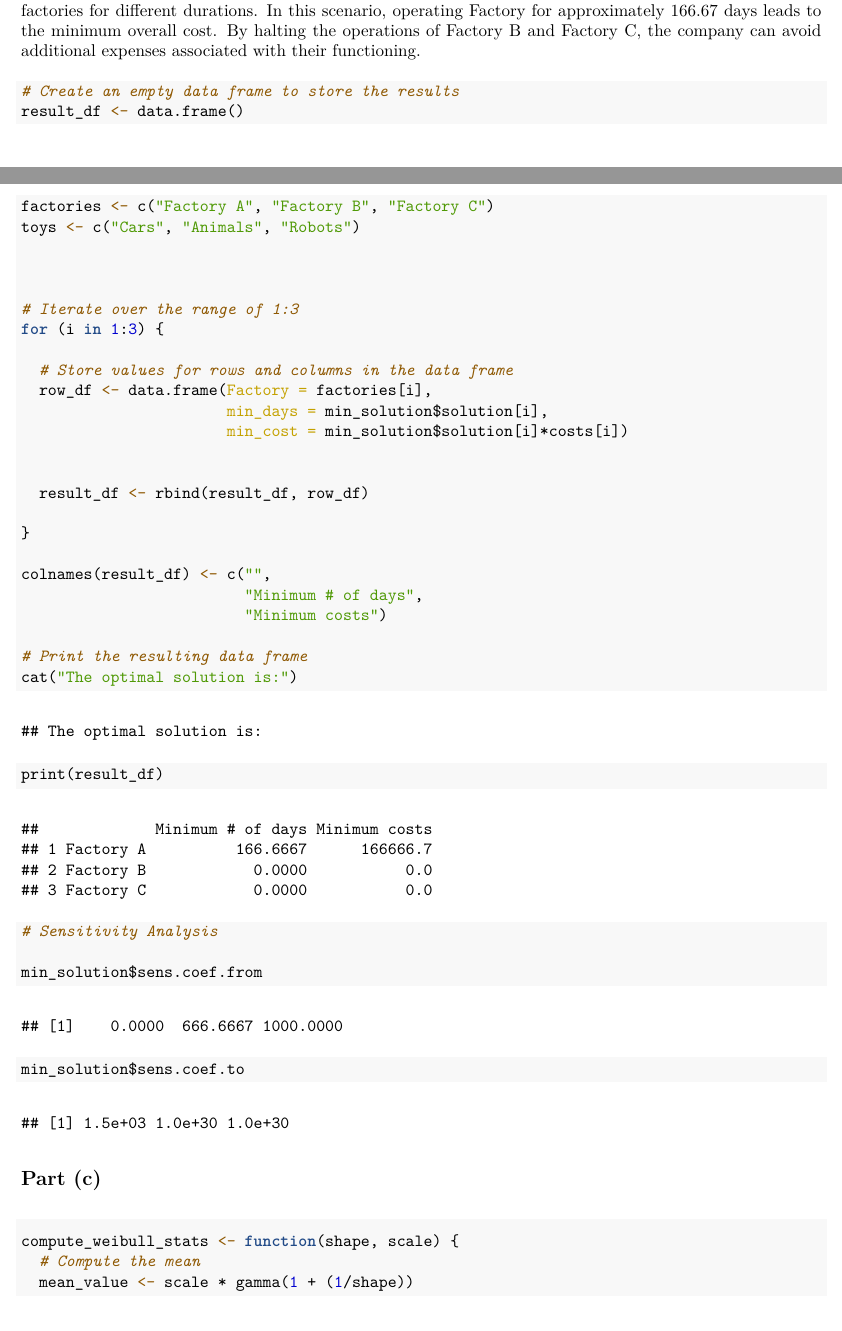
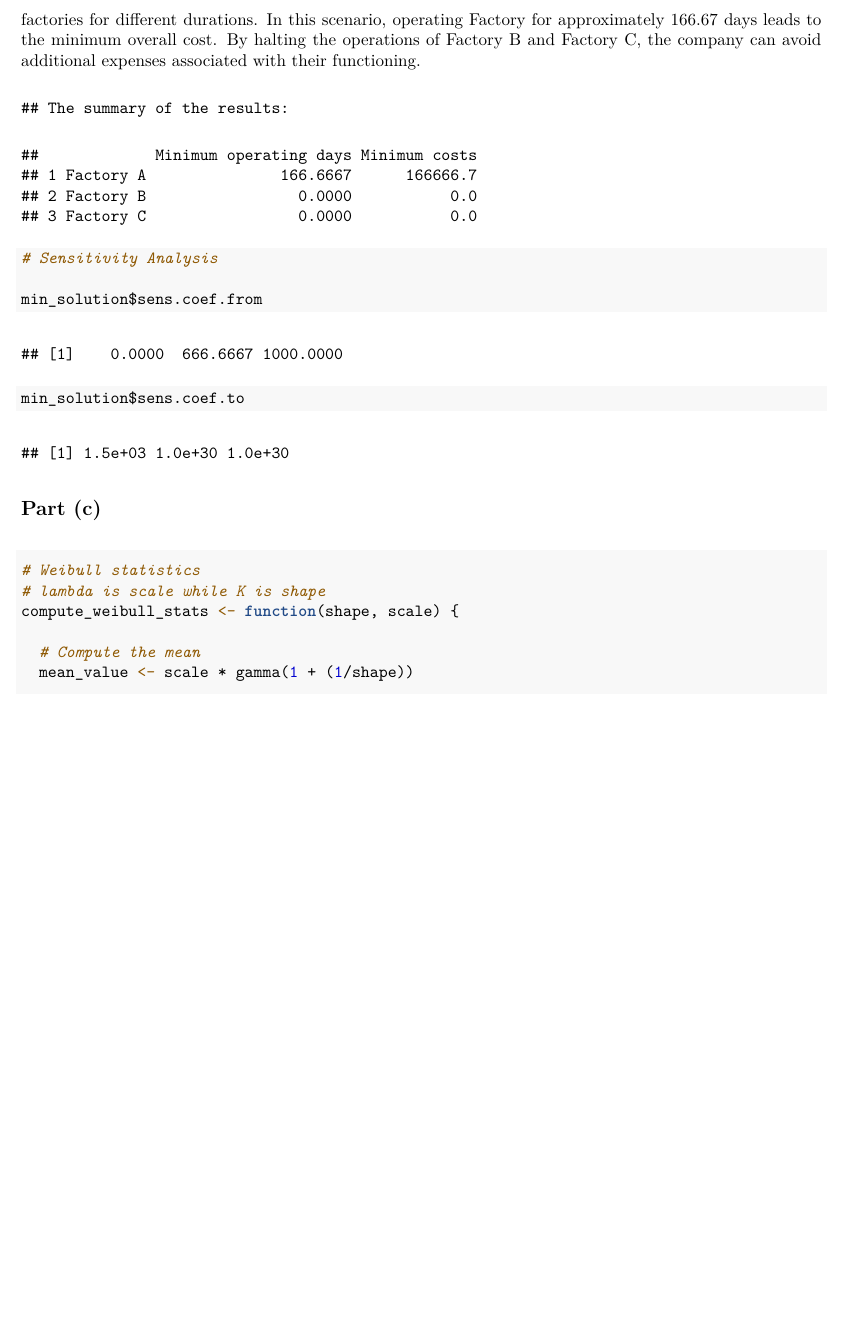
Before and after one commit to dfredin/STAT302Project2, an R Markdown document (Code.Rmd): two parts of pages 18 and 19 of 23 before the commit and part of page 19 of 22 after it, the two joined at a grey line, cut so that both start at the same text, the shorter picture padded with empty space. The pictures show the output file Code.pdf that the author committed with the source.

Commit message:
cleaned up #3

````diff
--- a/Code.Rmd
+++ b/Code.Rmd
@@ -576,47 +572,14 @@ for (i in 1:3) {
   row_df <- data.frame(Factory = factories[i],
                        min_days = min_solution$solution[i],
                        min_cost = min_solution$solution[i]*costs[i])
-
-
   result_df <- rbind(result_df, row_df)
 
 }
 
 colnames(result_df) <- c("",
-                         "Minimum # of days",
+                         "Minimum operating days",
                          "Minimum costs")
 
 # Print the resulting data frame
-cat("The optimal solution is:")
+cat("The summary of the results:")
 print(result_df)
-
-
-```
-
-
-```{r, include=FALSE, echo=FALSE}
-# # Create an empty data frame to store the results
-# result_df <- data.frame()
-# factories <- c("Factory A", "Factory B", "Factory C")
-# toys <- c("Cars", "Animals", "Robots")
-#
-#
-#
-# # Iterate over the range of 1:3
-# for (i in 1:3) {
-#
-#   # Store values for rows and columns in the data frame
-#   row_df <- data.frame(Factory = factories[i],
-#                        cost_per_day = costs[i])
-#
-#
-#   result_df <- rbind(result_df, row_df)
-#
-# }
-# result_df <- cbind(result_df, constraint_matrix)
-#
-#
-#
-# result_df[,ncol(result_df)+ 1] <- c(min_solution$solution[1],
-#                                     min_solution$solution[2],
-#                                     min_solution$solution[3])
@@ -628 +585,0 @@ print(result_df)
-# result_df <- result_df %>%
@@ -634,18 +586,3 @@ print(result_df)
-# colnames(result_df) <- c("Factories",
-#                          "Cost/day",
-#                          "Cars/day",
-#                          "Animals/day",
-#                          "Robots/day",
-#                          "Minimum days",
-#                          "Minimum cost",
-#                          "Cars Produced",
-#                          "Animals Produced",
-#                          "Robots Produced")
-#
-# # Print the resulting data frame
-# print(result_df)
-#
-
 ```
 
 
@@ -658,8 +595,9 @@ min_solution$sens.coef.to
 ```
 
 
-
 ## Part (c)
 
 ```{r}
+# Weibull statistics
+# lambda is scale while K is shape
 compute_weibull_stats <- function(shape, scale) {
````
Also changed, not shown: Code.pdf, Code.Rmd (56 more changed lines).
